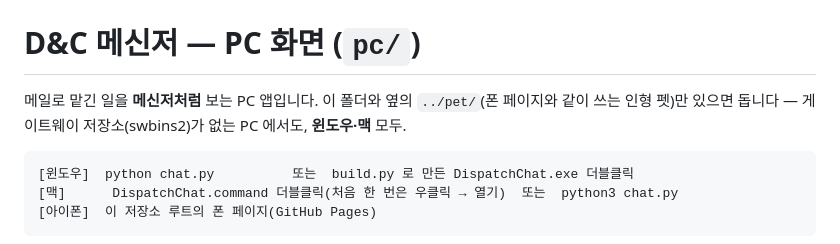
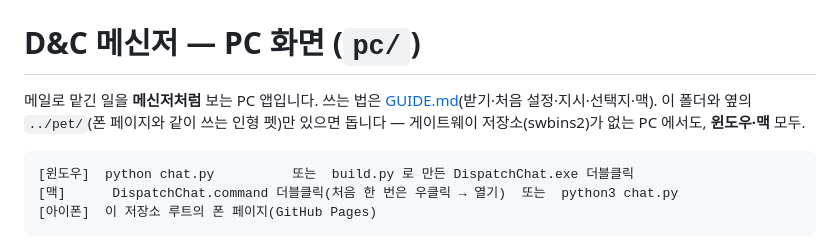
Before and after one commit to smh86278-stack/swbins1, a Markdown page: pc/README.md, the part around the change. GitHub-like rendering.

Commit message:
PC 메신저: 사용법 설명서 GUIDE.md — 받기(윈도우 exe · 맥 .command/앱 만들기), 처음 설정(메일별 비밀번호), 지시·이어서·선택지·멈춤·Jira, 진행 카드, 막혔을 때
Co-Authored-By: Claude Fable 5.1 <noreply@anthropic.com>

````diff
--- a/pc/README.md
+++ b/pc/README.md
@@ -1,6 +1,6 @@
 # D&C 메신저 — PC 화면 (`pc/`)
 
-메일로 맡긴 일을 **메신저처럼** 보는 PC 앱입니다. 이 폴더와 옆의 `../pet/`(폰 페이지와 같이 쓰는 인형 펫)만 있으면 돕니다 —
+메일로 맡긴 일을 **메신저처럼** 보는 PC 앱입니다. 쓰는 법은 [GUIDE.md](GUIDE.md)(받기·처음 설정·지시·선택지·맥). 이 폴더와 옆의 `../pet/`(폰 페이지와 같이 쓰는 인형 펫)만 있으면 돕니다 —
 게이트웨이 저장소(swbins2)가 없는 PC 에서도, **윈도우·맥** 모두.
 
 ```
````
Also changed, not shown: pc/GUIDE.md (added, +112 -0 lines).
